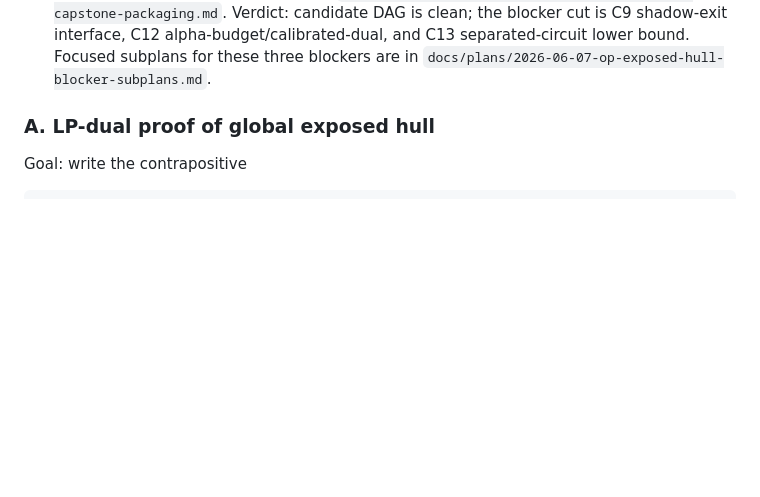
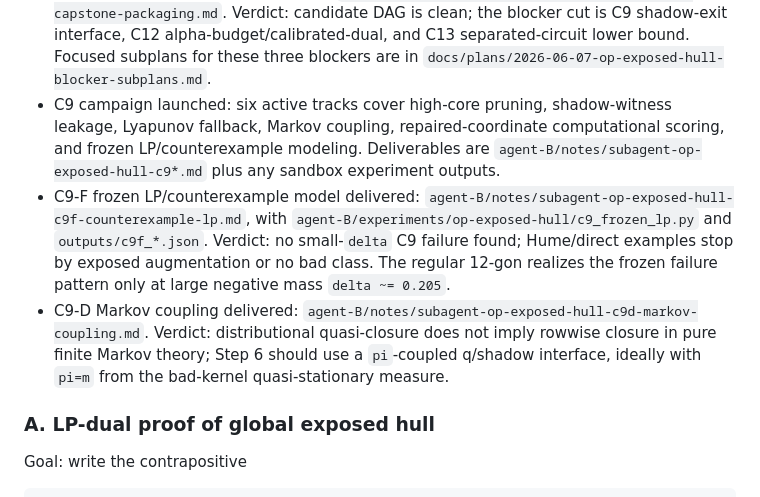
Before and after one commit to tobiasosborne/almost-idempotent-positive-maps, a Markdown page: agent-B/notes/op-exposed-hull-mission-control.md, the part around the change. Drawn GitHub-style; blank space fills up the shorter version.

```diff
--- a/agent-B/notes/op-exposed-hull-mission-control.md
+++ b/agent-B/notes/op-exposed-hull-mission-control.md
@@ -154,6 +154,23 @@ Subagent roster:
   interface, C12 alpha-budget/calibrated-dual, and C13 separated-circuit
   lower bound.  Focused subplans for these three blockers are in
   `docs/plans/2026-06-07-op-exposed-hull-blocker-subplans.md`.
+- C9 campaign launched: six active tracks cover high-core pruning,
+  shadow-witness leakage, Lyapunov fallback, Markov coupling,
+  repaired-coordinate computational scoring, and frozen LP/counterexample
+  modeling.  Deliverables are
+  `agent-B/notes/subagent-op-exposed-hull-c9*.md` plus any sandbox experiment
+  outputs.
+- C9-F frozen LP/counterexample model delivered:
+  `agent-B/notes/subagent-op-exposed-hull-c9f-counterexample-lp.md`, with
+  `agent-B/experiments/op-exposed-hull/c9_frozen_lp.py` and `outputs/c9f_*.json`.
+  Verdict: no small-`delta` C9 failure found; Hume/direct examples stop by
+  exposed augmentation or no bad class.  The regular 12-gon realizes the frozen
+  failure pattern only at large negative mass `delta ~= 0.205`.
+- C9-D Markov coupling delivered:
+  `agent-B/notes/subagent-op-exposed-hull-c9d-markov-coupling.md`.  Verdict:
+  distributional quasi-closure does not imply rowwise closure in pure finite
+  Markov theory; Step 6 should use a `pi`-coupled q/shadow interface, ideally
+  with `pi=m` from the bad-kernel quasi-stationary measure.
 
 ### A. LP-dual proof of global exposed hull
 
```
Also changed, not shown: agent-B/notes/subagent-op-exposed-hull-c9d-markov-coupling.md (added, +221 -0 lines).
